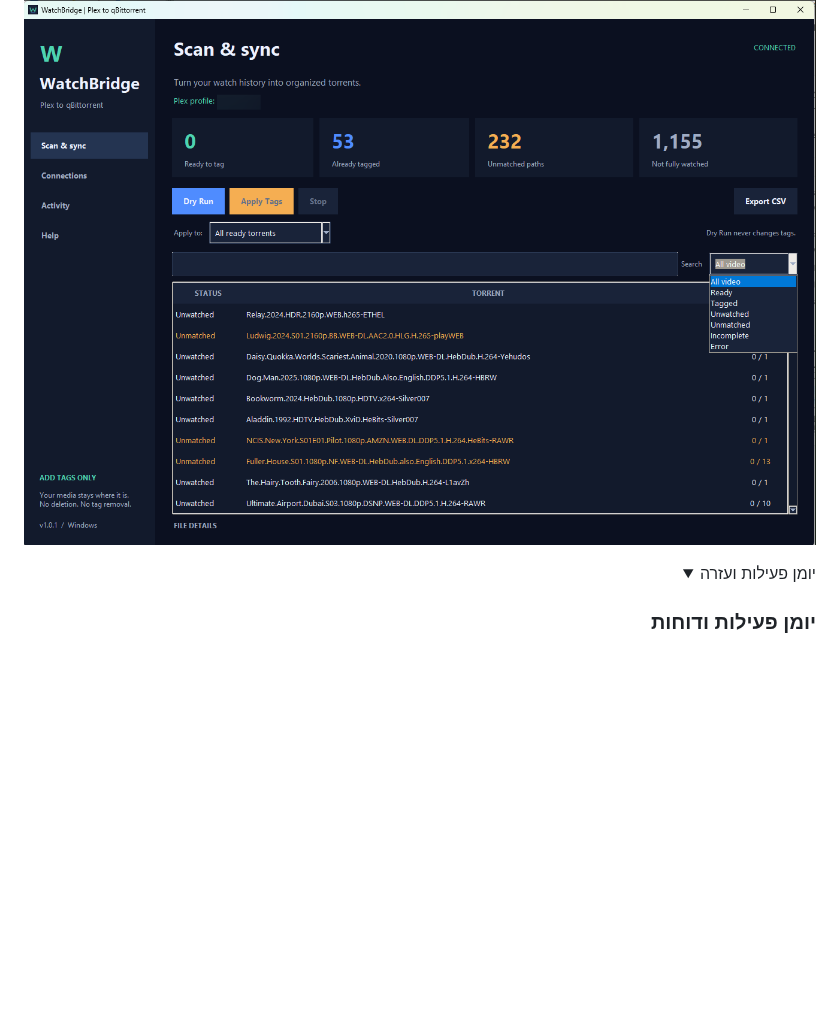
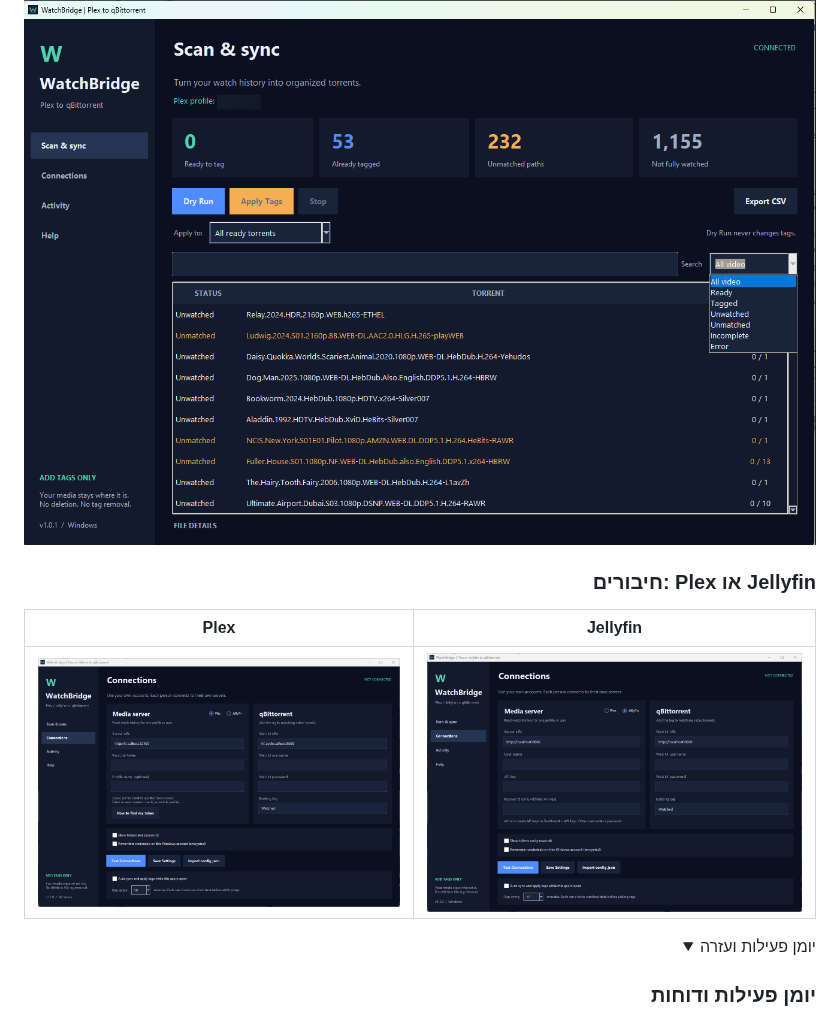
Before and after one commit to SysTechIL/WatchBridge, a Markdown page: README.he.md, the part around the change. GitHub-like rendering; pictures changed too: docs/images/connections-jellyfin.png (added), docs/images/connections-plex.png (added); folded sections open; blank space fills up the shorter version.

Commit message:
Add Connections screenshots for Plex and Jellyfin
Co-Authored-By: Claude Opus 5.5 <noreply@anthropic.com>

```diff
--- a/README.he.md
+++ b/README.he.md
@@ -12,6 +12,12 @@ Jellyfin אחד לתגיות ב-qBittorrent. ההתאמה מתבצעת לפי ה
 ### סריקה, תוצאות וסינון
 
 ![מסך הסריקה עם תוצאות וסינון לפי מצב](docs/images/scan-and-sync-redacted.png)
+
+### חיבורים: Plex או Jellyfin
+
+| Plex | Jellyfin |
+| --- | --- |
+| ![עמוד החיבורים כאשר Plex נבחר](docs/images/connections-plex.png) | ![עמוד החיבורים כאשר Jellyfin נבחר](docs/images/connections-jellyfin.png) |
 
 <details>
 <summary>יומן פעילות ועזרה</summary>
```
Also changed, not shown: README.md (+6 -0 lines).
